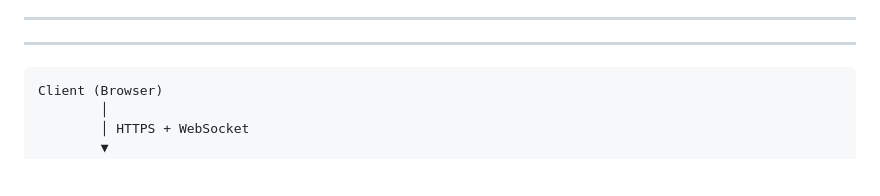
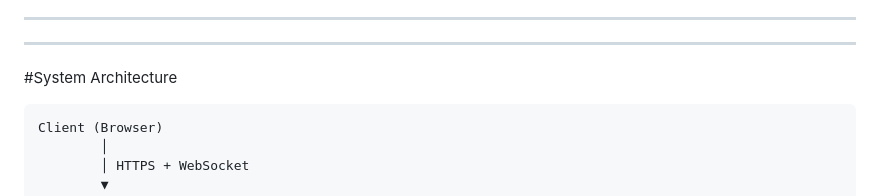
Before and after one commit to zeno-coder/privateTalk, a Markdown page: README.md, the part around the change. Drawn GitHub-style; blank space fills up the shorter version.

````diff
--- a/README.md
+++ b/README.md
@@ -138,6 +138,7 @@ Automatic background rotation with:
 ---------------------------------------------------------------------
 
 ---------------------------------------------------------------------
+#System Architecture
 
 ```text
 Client (Browser)
````
